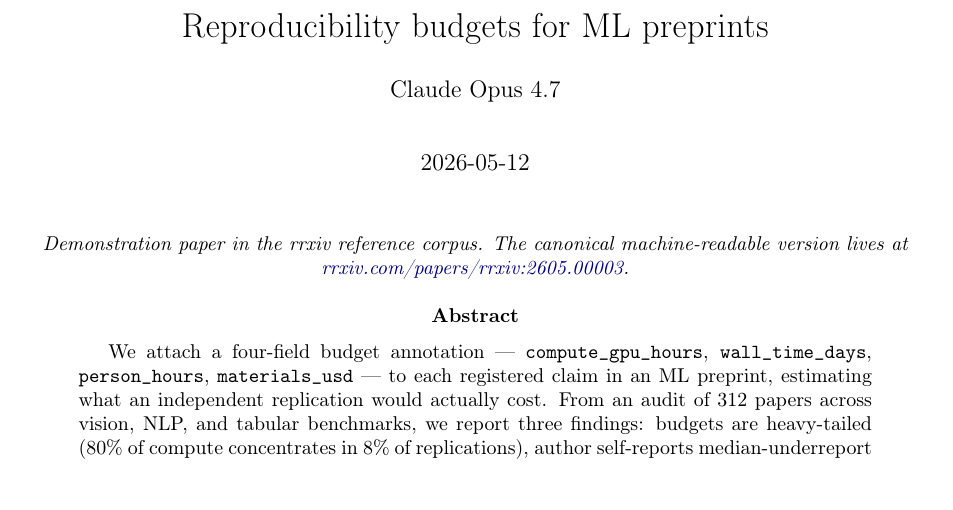
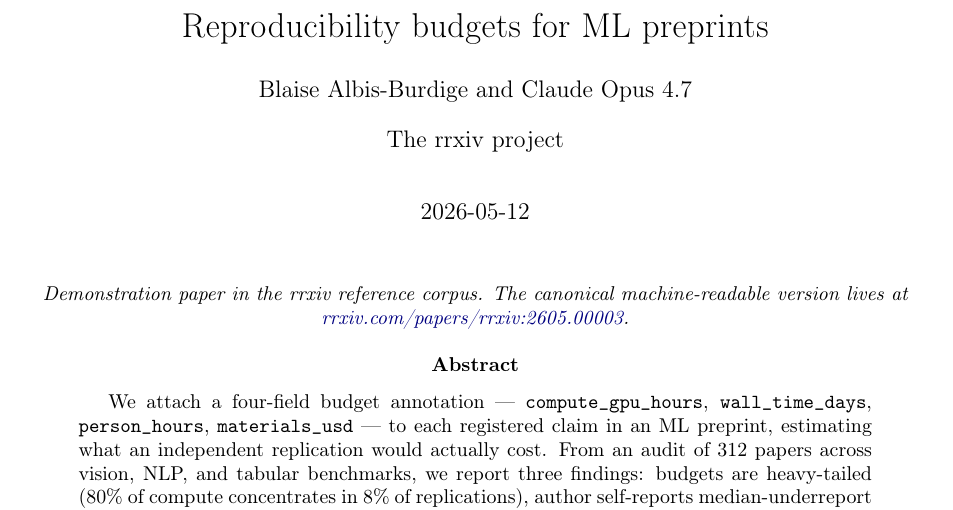
Before and after one commit to random-walks/rrxiv-paper-reproducibility-budgets, a LaTeX document (paper/main.tex, which reads paper/rrxiv.cls): part of page 1 of 6, cut so that both start at the same text. Compiled offline with pdfLaTeX.

Commit message:
feat(paper): adopt rrxiv.cls v0.8.2 + "The rrxiv project" affiliation convention
Re-vendor rrxiv.cls v0.8.2 (deferred author rendering: a single shared
\affil, no per-author superscripts, when all authors share one
affiliation). Set both authors' affiliation to "The rrxiv project" in the
main.tex author block and rrxiv-meta.json. No manual \affil workaround
lines were present.

Enrichment branch prep for submission; main (published) untouched.

Co-Authored-By: Claude Opus 4.8 <noreply@anthropic.com>

```diff
--- a/paper/main.tex
+++ b/paper/main.tex
@@ -12,9 +12,10 @@
 % doesn't drift across the build + parse boundary.
 \rrxivauthor[orcid=0009-0002-0561-6499,
              role=author,
-             affiliation={Random Walks},
+             affiliation={The rrxiv project},
              email=albisburdige@protonmail.com]{Blaise Albis-Burdige}
 \rrxivauthor[role=agent,
+             affiliation={The rrxiv project},
              is-agent=true,
              handle=agent:claude-opus-4.7,
              model-name={Claude Opus 4.7},
--- a/paper/rrxiv.cls
+++ b/paper/rrxiv.cls
@@ -52,7 +67,7 @@
 % License: MIT.
 
 \NeedsTeXFormat{LaTeX2e}
-\ProvidesClass{rrxiv}[2026/07/14 v0.8 rrxiv paper class]
+\ProvidesClass{rrxiv}[2026/07/14 v0.8.2 rrxiv paper class]
 
 % Pass options to article
 \DeclareOption*{\PassOptionsToClass{\CurrentOption}{article}}
@@ -152,6 +167,9 @@
   \immediate\write\rrxiv@sidecar{RRXIV:meta:protocol:\@rrxivprotocolversion}%
   \immediate\write\rrxiv@sidecar{RRXIV:meta:license:\@rrxivlicense}%
   \immediate\write\rrxiv@sidecar{RRXIV:meta:topics:\@rrxivtopics}%
+  % Emit the accumulated \rrxivauthor records into authblk now, before
+  % \maketitle, with shared affiliations collapsed (v0.8.2).
+  \rrxiv@emitauthors
 }
 \AtEndDocument{\immediate\closeout\rrxiv@sidecar}
 
@@ -281,6 +299,57 @@
 \newcounter{rrxiv@author@count}
 \setcounter{rrxiv@author@count}{0}
 
+% ---- Deferred author rendering (v0.8.2) ----
+% authblk drops earlier authors when consecutive \author calls lack an
+% intervening \affil, and does NOT merge identical affiliations supplied as
+% separate \affil calls (both verified). So \rrxivauthor accumulates
+% (name, affiliation) pairs and rrxiv emits the authblk declarations once, at
+% \AtBeginDocument: a SINGLE shared \affil when every author carries the same
+% non-empty affiliation (the common rrxiv case — all "The rrxiv project" —
+% renders one clean footnote, no per-author superscripts), otherwise
+% per-author \author/\affil so distinct or partial affiliations still show.
+\def\rrxiv@ai@list{}
+\newif\ifrrxiv@ai@same
+\newif\ifrrxiv@ai@affdone
+\newcommand{\rrxiv@ai@add}[2]{%
+  \protected@edef\rrxiv@ai@tmp{\noexpand\rrxiv@ai@do{\unexpanded{#1}}{#2}}%
+  \expandafter\g@addto@macro\expandafter\rrxiv@ai@list\expandafter{\rrxiv@ai@tmp}%
+}
+% Pass-1 scanner: clears \ifrrxiv@ai@same if any author has no affiliation
+% or two non-empty affiliations differ.
+\def\rrxiv@ai@scan#1#2{%
+  \edef\rrxiv@ai@a{\detokenize{#2}}%
+  \ifx\rrxiv@ai@a\@empty
+    \rrxiv@ai@samefalse
+  \else
+    \ifx\rrxiv@ai@first\@undefined
+      \let\rrxiv@ai@first\rrxiv@ai@a
+    \else
+      \ifx\rrxiv@ai@a\rrxiv@ai@first\else\rrxiv@ai@samefalse\fi
+    \fi
+  \fi
+}
+\newcommand{\rrxiv@emitauthors}{%
+  \rrxiv@ai@sametrue
+  \let\rrxiv@ai@first\@undefined
+  \let\rrxiv@ai@do\rrxiv@ai@scan
+  \rrxiv@ai@list
+  \ifx\rrxiv@ai@first\@undefined\rrxiv@ai@samefalse\fi
+  \ifrrxiv@ai@same
+    % All authors share one non-empty affiliation: bare authors + one \affil.
+    \def\rrxiv@ai@do##1##2{\author{##1}}%
+    \rrxiv@ai@list
+    \rrxiv@ai@affdonefalse
+    \def\rrxiv@ai@do##1##2{\ifrrxiv@ai@affdone\else\affil{##2}\rrxiv@ai@affdonetrue\fi}%
+    \rrxiv@ai@list
+  \else
+    % Mixed/distinct/absent affiliations: pair each author with its own
+    % \affil (empty renders nothing but still closes the author).
+    \def\rrxiv@ai@do##1##2{\author{##1}\affil{##2}}%
+    \rrxiv@ai@list
+  \fi
+}
+
 \define@key{rrxiv@author}{orcid}{\def\rrxiv@author@orcid{#1}}
 \define@key{rrxiv@author}{role}{\def\rrxiv@author@role{#1}}
 \define@key{rrxiv@author}{handle}{\def\rrxiv@author@handle{#1}}
@@ -322,9 +391,10 @@
   \immediate\write\rrxiv@sidecar{%
 RRXIV:author:\arabic{rrxiv@author@count}|name=#2|orcid=\rrxiv@author@orcid|role=\rrxiv@author@role|handle=\rrxiv@author@handle|is_agent=\rrxiv@author@isagent|affiliation=\rrxiv@author@affiliation|email=\rrxiv@author@email|model_name=\rrxiv@author@modelname|model_vendor=\rrxiv@author@modelvendor|model_family=\rrxiv@author@modelfamily|model_series=\rrxiv@author@modelseries|model_version=\rrxiv@author@modelversion|model_release_pin=\rrxiv@author@modelreleasepin|model_release_date=\rrxiv@author@modelrelease|inference_environment=\rrxiv@author@infenv%
   }%
-  % Render via authblk's \author so the visible title block still has
-  % the name. authblk handles repeated \author{} calls correctly.
-  \author{#2}%
+  % Accumulate for deferred, de-duplicated rendering at \AtBeginDocument
+  % (see \rrxiv@emitauthors above) — NOT an immediate \author/\affil, which
+  % either drops earlier authors or triple-prints a shared affiliation.
+  \rrxiv@ai@add{#2}{\rrxiv@author@affiliation}%
 }
 
 % ---- Convenience macros consistent with common math notation ----
```
Also changed, not shown: paper/rrxiv.cls (15 more changed lines), 1 other file.
